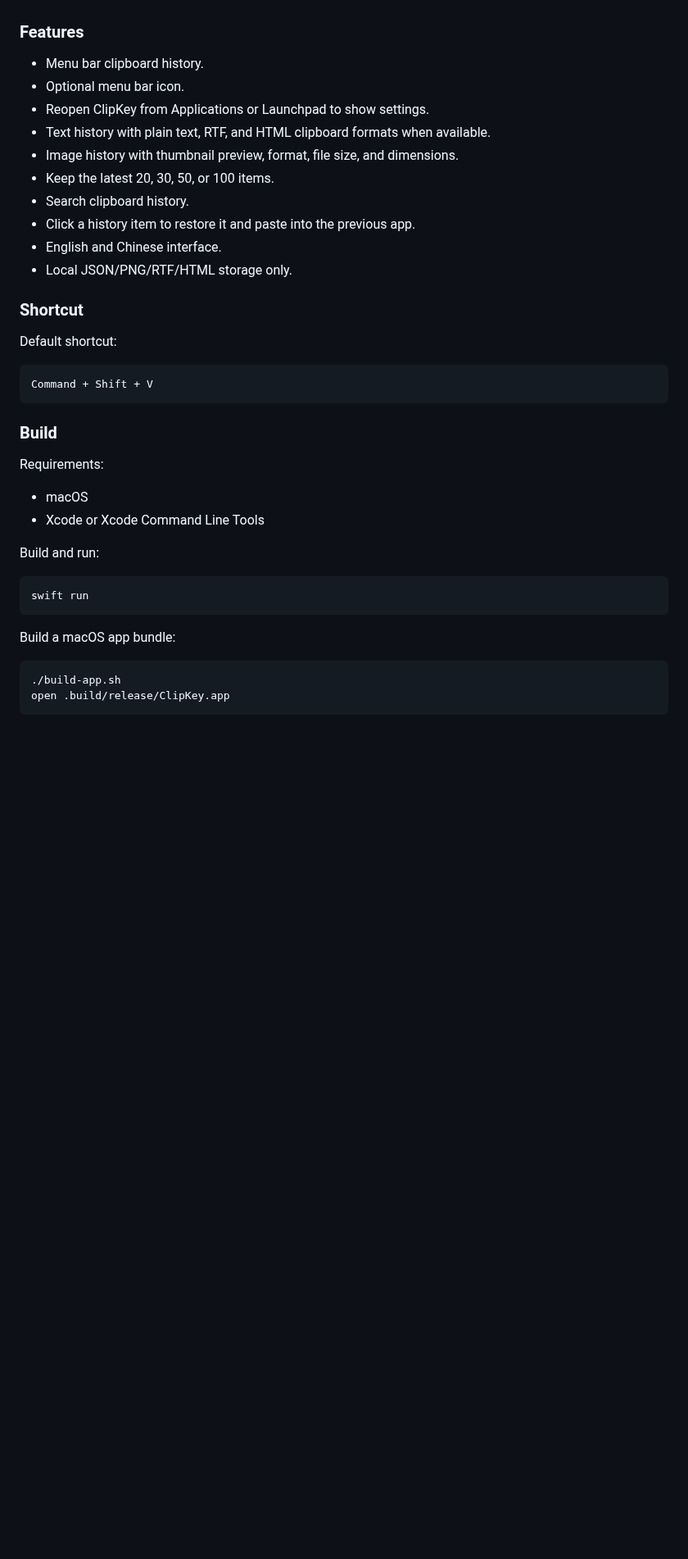
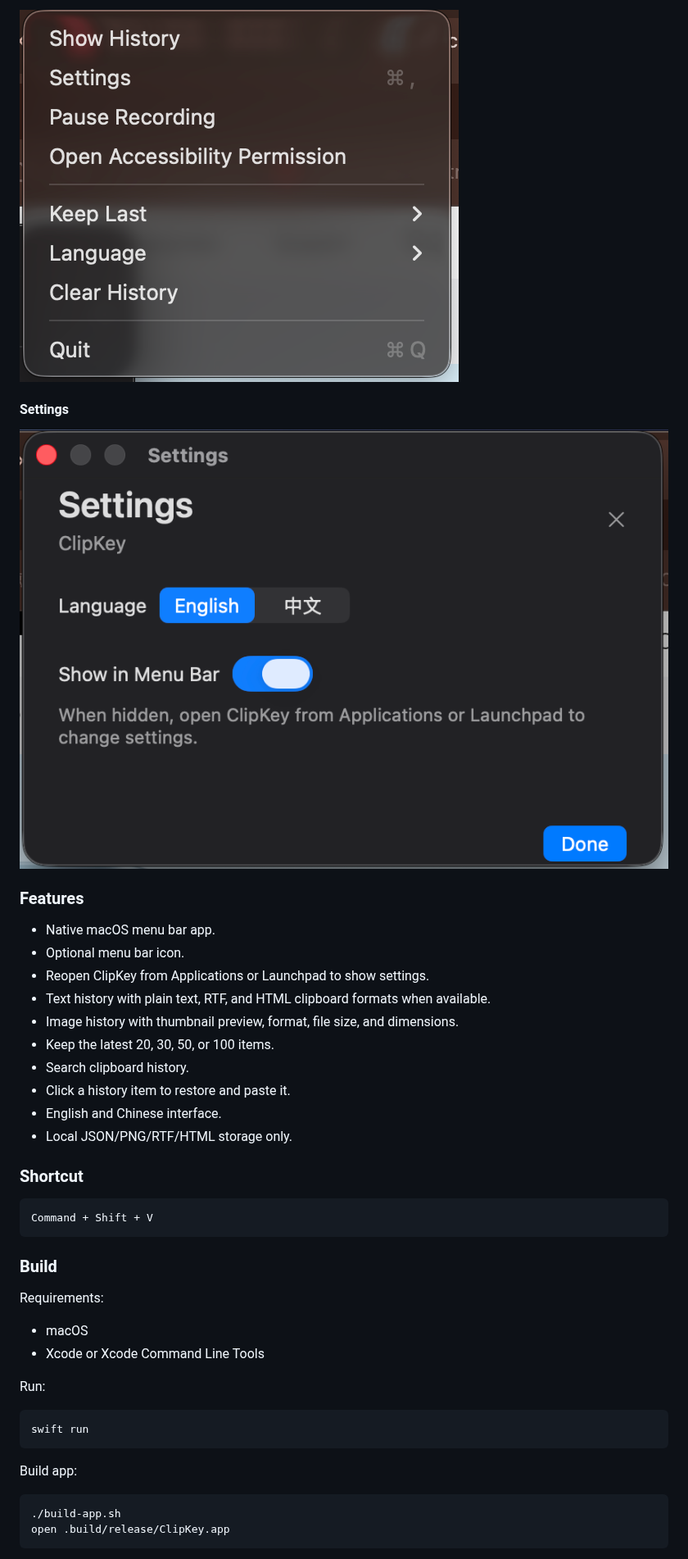
Before and after one commit to zy-h/ClipKey, a Markdown page: README.md, the part around one of its changes. Shown at 82% size. Rendered like a GitHub page; pictures changed too: docs/screenshots/en-menu.png (added), docs/screenshots/en-settings.png (added); blank space fills up the shorter version.

Commit message:
Update README screenshots and bilingual overview

````diff
--- a/README.md
+++ b/README.md
@@ -20,20 +47,23 @@ macOS has a system clipboard, but it does not provide a built-in clipboard histo
+![Menu](docs/screenshots/en-menu.png)
+
+#### Settings
+
+![Settings](docs/screenshots/en-settings.png)
 
 ### Features
 
-- Menu bar clipboard history.
+- Native macOS menu bar app.
 - Optional menu bar icon.
 - Reopen ClipKey from Applications or Launchpad to show settings.
 - Text history with plain text, RTF, and HTML clipboard formats when available.
 - Image history with thumbnail preview, format, file size, and dimensions.
 - Keep the latest 20, 30, 50, or 100 items.
 - Search clipboard history.
-- Click a history item to restore it and paste into the previous app.
+- Click a history item to restore and paste it.
 - English and Chinese interface.
 - Local JSON/PNG/RTF/HTML storage only.
 
 ### Shortcut
-
-Default shortcut:
 
 ```text
 Command + Shift + V
@@ -46,13 +76,13 @@ Requirements:
 - macOS
 - Xcode or Xcode Command Line Tools
 
-Build and run:
+Run:
 
 ```sh
 swift run
 ```
 
-Build a macOS app bundle:
+Build app:
 
 ```sh
 ./build-app.sh
````
Also changed, not shown: other parts of README.md (+81 -28 lines), docs/screenshots/en-history.png (added), docs/screenshots/zh-history.png (added), docs/screenshots/zh-menu.png (added), docs/screenshots/zh-settings.png (added).
